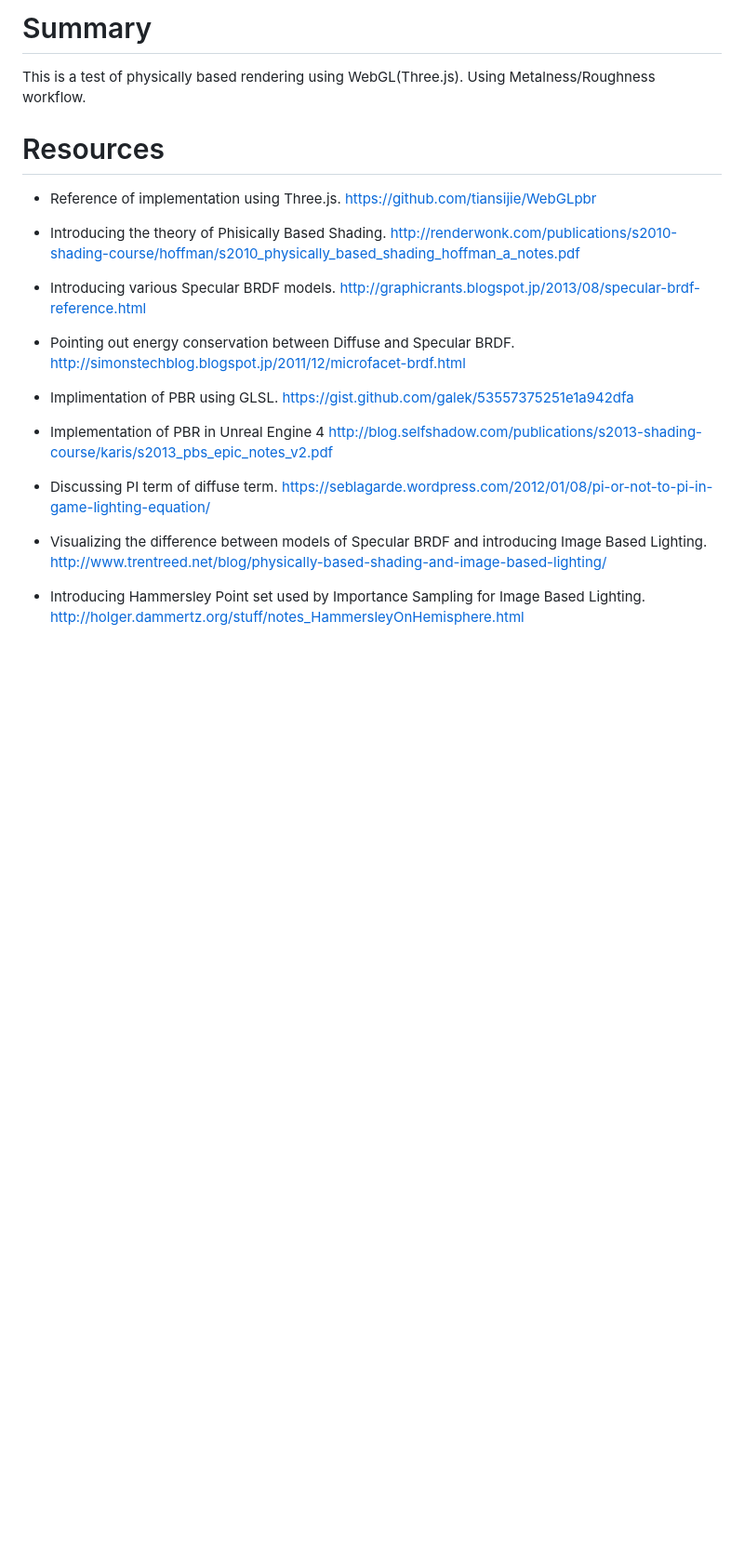
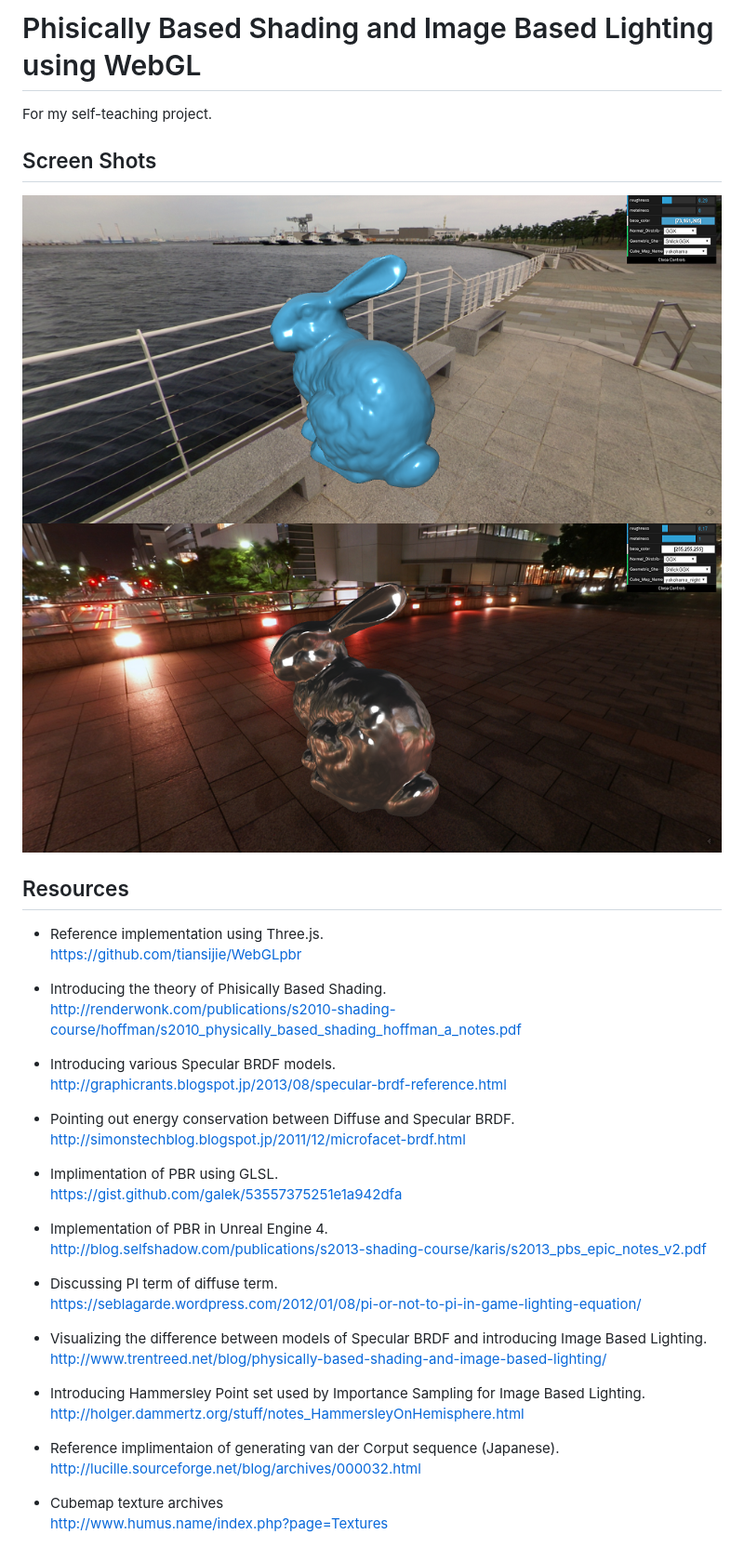
Before and after one commit to Imukata-aH/webgl_pbr, a Markdown page: README.md, the part around the change. Shown: that part at 93% size. GitHub-like rendering; pictures changed too: screen_shot_01.png (added), screen_shot_02.png (added); blank space fills up the shorter version.

Commit message:
Added screen shots and modified readme.

```diff
--- a/README.md
+++ b/README.md
@@ -1,10 +1,15 @@
-# Summary
-This is a test of physically based rendering using WebGL(Three.js).
-Using Metalness/Roughness workflow.
+Phisically Based Shading and Image Based Lighting using WebGL
+======
+For my self-teaching project.
 
-# Resources
+## Screen Shots
 
-- Reference of implementation using Three.js.
+![ScreenShot1](./screen_shot_01.png "ScreenShot1")
+![ScreenShot2](./screen_shot_02.png "ScreenShot2")
+
+## Resources
+
+- Reference implementation using Three.js.
 https://github.com/tiansijie/WebGLpbr
 
 - Introducing the theory of Phisically Based Shading.
@@ -19,7 +24,7 @@ http://simonstechblog.blogspot.jp/2011/12/microfacet-brdf.html
 - Implimentation of PBR using GLSL.
 https://gist.github.com/galek/53557375251e1a942dfa
 
-- Implementation of PBR in Unreal Engine 4
+- Implementation of PBR in Unreal Engine 4.
 http://blog.selfshadow.com/publications/s2013-shading-course/karis/s2013_pbs_epic_notes_v2.pdf
 
 - Discussing PI term of diffuse term.
@@ -30,3 +35,9 @@ http://www.trentreed.net/blog/physically-based-shading-and-image-based-lighting/
 
 - Introducing Hammersley Point set used by Importance Sampling for Image Based Lighting.
 http://holger.dammertz.org/stuff/notes_HammersleyOnHemisphere.html
+
+- Reference implimentaion of generating van der Corput sequence (Japanese).
+http://lucille.sourceforge.net/blog/archives/000032.html
+
+- Cubemap texture archives
+http://www.humus.name/index.php?page=Textures
```
